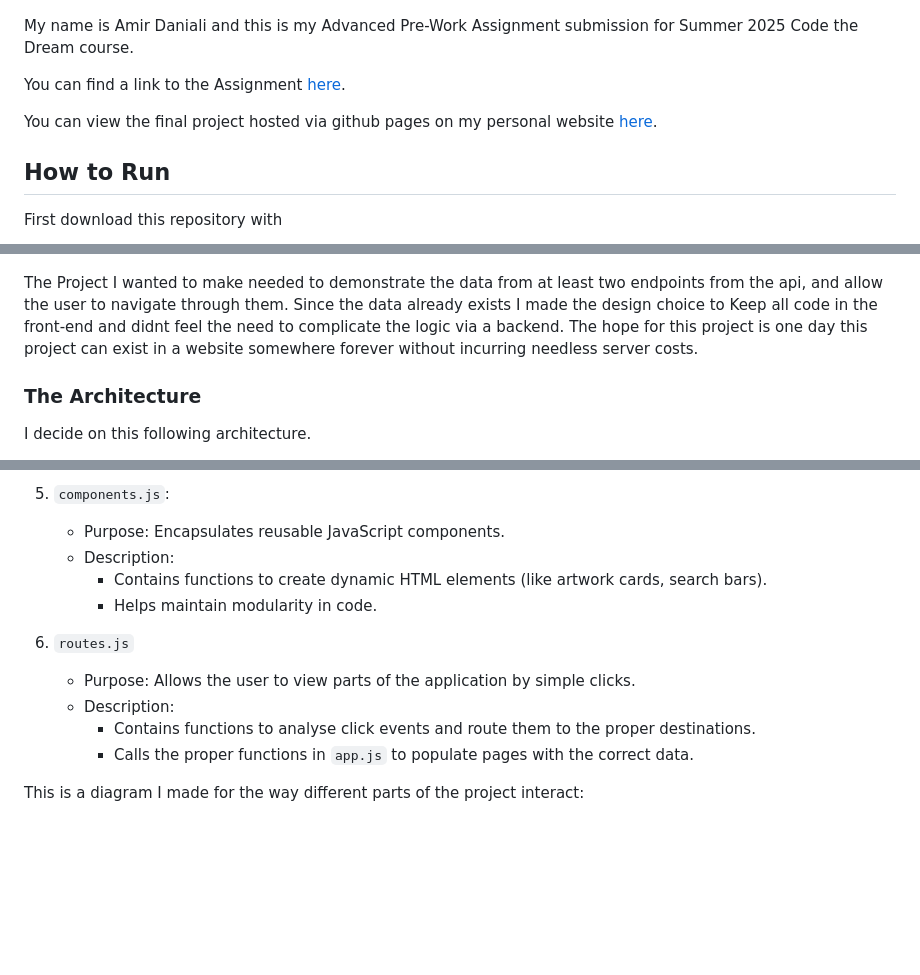
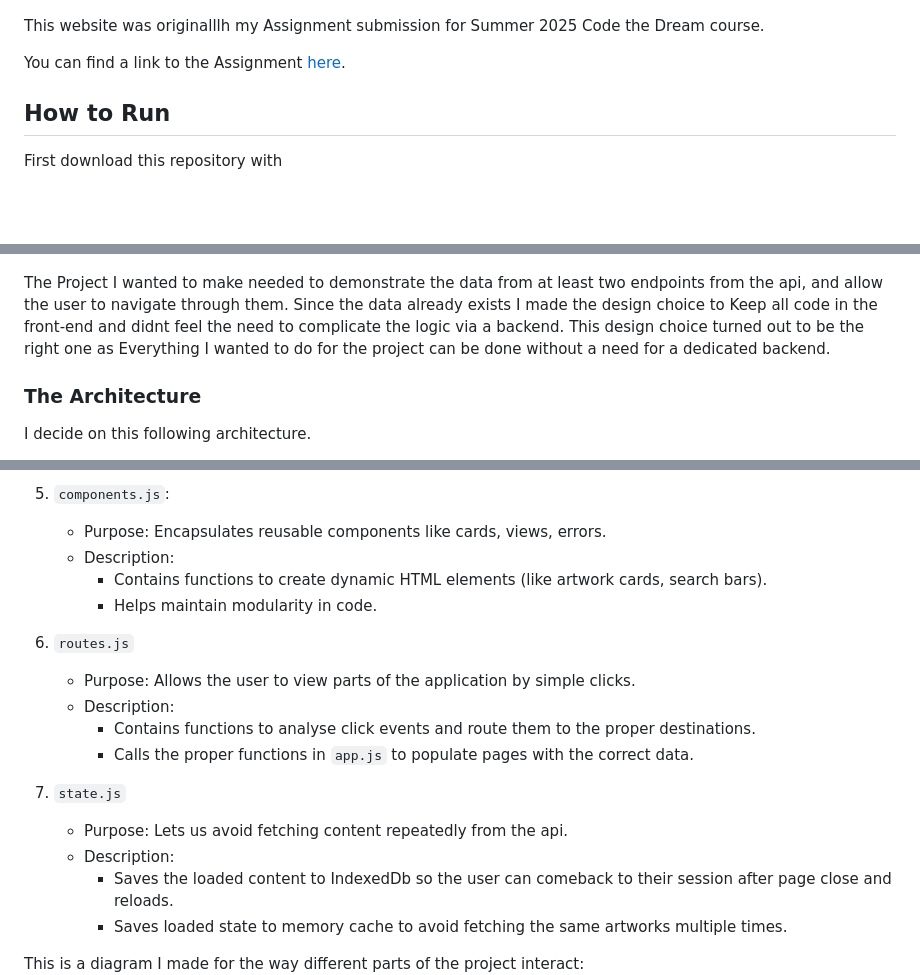
Before and after one commit to amirdaniali/Articasso, a Markdown page: readme.MD, 3 parts joined by grey strips. Rendered like a GitHub page; blank space fills up the shorter version.

```diff
--- a/readme.MD
+++ b/readme.MD
@@ -2,11 +2,10 @@
 
 ![First Page](./media/HomePage.jpg "First Page of the webapp")
 
-My name is Amir Daniali and this is my Advanced Pre-Work Assignment submission for Summer 2025 Code the Dream course.
+This website was originalllh my Assignment submission for Summer 2025 Code the Dream course.
 
 You can find a link to the Assignment [here](https://codethedream.org/open-adv-pre-work/).
 
-You can view the final project hosted via github pages on my personal website [here](https://artic-arts.amirdaniali.com).
 
 ## How to Run
 
@@ -107,7 +106,7 @@ Here is the [Website](https://www.artic.edu/) of Art Institute of Chicago.
 And Here is the link to the [API Documentation](https://api.artic.edu/docs/#introduction).
 ![API Documentation](./media/Documentation_Screenshot.png "Art Institute of Chicago API Dcoumentation")
 
-The Project I wanted to make needed to demonstrate the data from at least two endpoints from the api, and allow the user to navigate through them. Since the data already exists I made the design choice to Keep all code in the front-end and didnt feel the need to complicate the logic via a backend. The hope for this project is one day this project can exist in a website somewhere forever without incurring needless server costs.
+The Project I wanted to make needed to demonstrate the data from at least two endpoints from the api, and allow the user to navigate through them. Since the data already exists I made the design choice to Keep all code in the front-end and didnt feel the need to complicate the logic via a backend. This design choice turned out to be the right one as Everything I wanted to do for the project can be done without a need for a dedicated backend.
 
 ### The Architecture
 
@@ -135,7 +134,7 @@ I decide on this following architecture.
      - Utility functions like error handling or formatting.
 
 5. `components.js`:
-   - Purpose: Encapsulates reusable JavaScript components.
+   - Purpose: Encapsulates reusable components like cards, views, errors.
    - Description:
      - Contains functions to create dynamic HTML elements (like artwork cards, search bars).
      - Helps maintain modularity in code.
@@ -144,6 +143,11 @@ I decide on this following architecture.
    - Description:
      - Contains functions to analyse click events and route them to the proper destinations.
      - Calls the proper functions in `app.js` to populate pages with the correct data.
+7. `state.js`
+   - Purpose: Lets us avoid fetching content repeatedly from the api.
+   - Description:
+     - Saves the loaded content to IndexedDb so the user can comeback to their session after page close and reloads.
+     - Saves loaded state to memory cache to avoid fetching the same artworks multiple times.
 
 
 This is a diagram I made for the way different parts of the project interact:
```
Also changed, not shown: other parts of readme.MD (+5 -67 lines).
